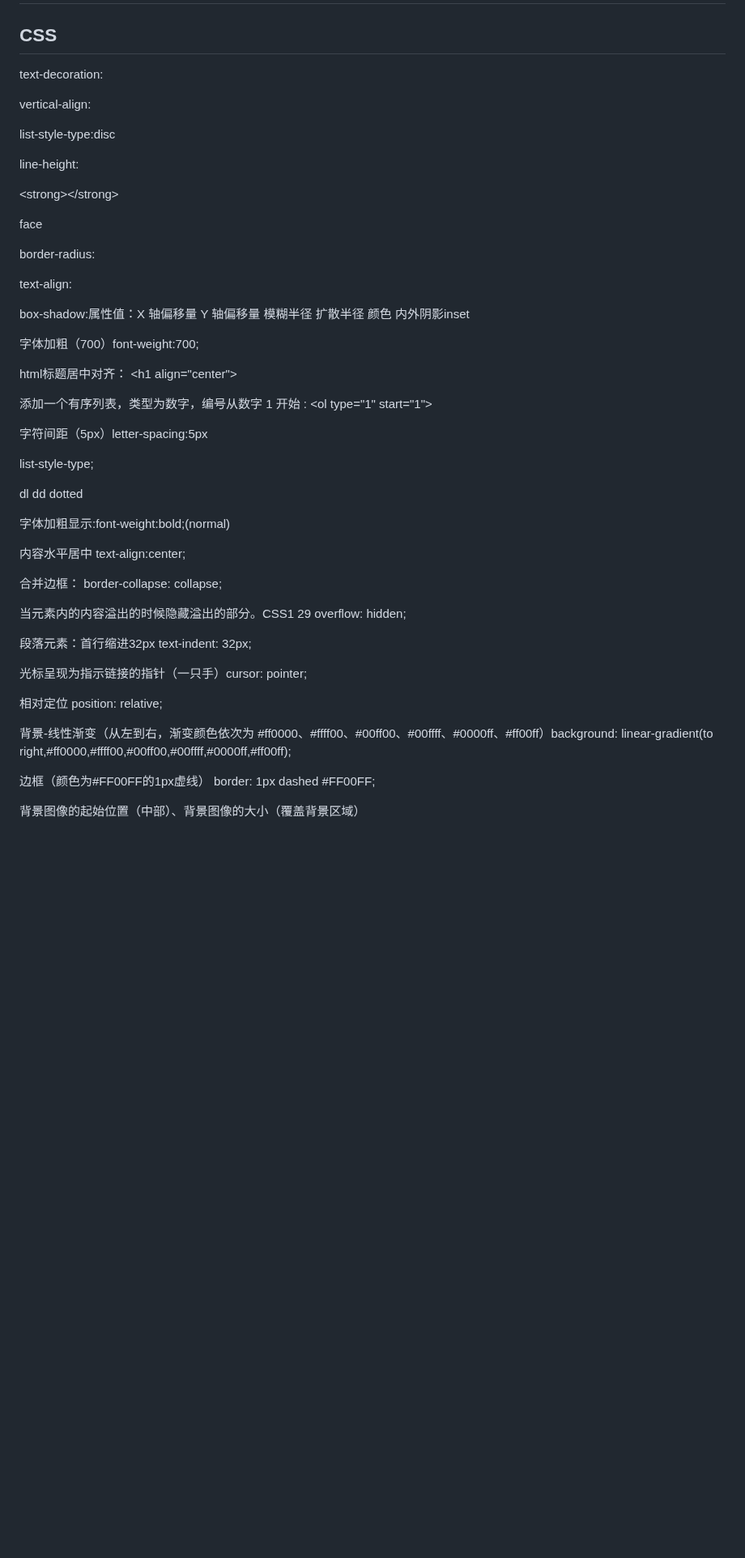
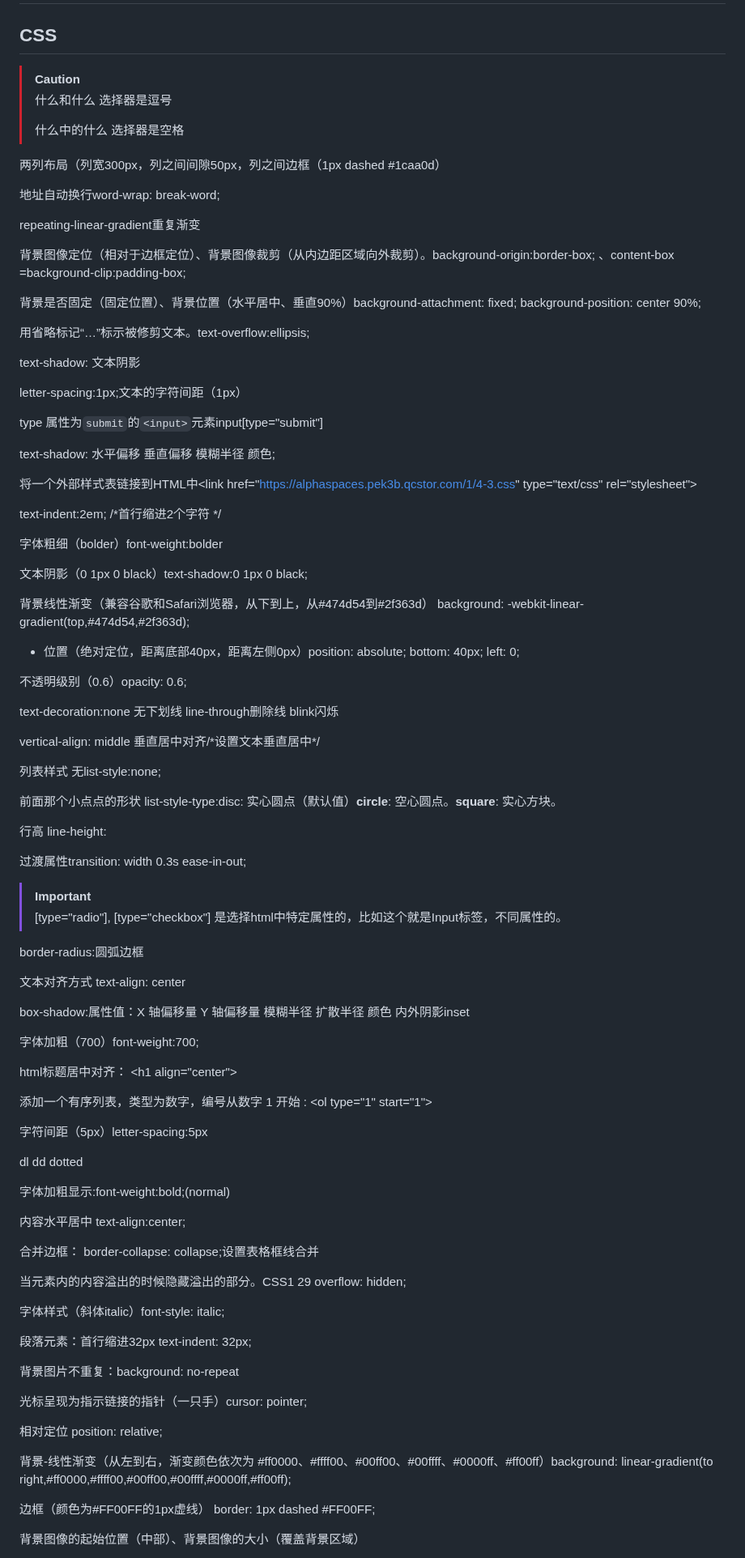
Before and after one commit to Annypst/MyNote, a Markdown page: 前端/常用总结.md, the part around one of its changes. Shown at 81% size. GitHub-like rendering; blank space fills up the shorter version.

```diff
--- a/前端/常用总结.md
+++ b/前端/常用总结.md
@@ -2,21 +2,68 @@
 
 ## CSS
 
-text-decoration:
+> [!CAUTION]
+>
+> 什么和什么 选择器是逗号
+>
+> 什么中的什么 选择器是空格
 
-vertical-align:
+两列布局（列宽300px，列之间间隙50px，列之间边框（1px dashed #1caa0d）
 
-list-style-type:disc
+地址自动换行word-wrap: break-word;
 
-line-height:
+repeating-linear-gradient重复渐变
 
-\<strong>\</strong>
+背景图像定位（相对于边框定位）、背景图像裁剪（从内边距区域向外裁剪）。background-origin:border-box; 、content-box	    =background-clip:padding-box;
 
-face
+背景是否固定（固定位置）、背景位置（水平居中、垂直90%）background-attachment: fixed;    background-position: center 90%;
 
-border-radius:
+用省略标记“…”标示被修剪文本。text-overflow:ellipsis;
 
-  text-align:
+text-shadow: 文本阴影
+
+letter-spacing:1px;文本的字符间距（1px）
+
+type 属性为`submit`的`<input>`元素input[type="submit"]
+
+text-shadow: 水平偏移 垂直偏移 模糊半径 颜色;
+
+将一个外部样式表链接到HTML中\<link href="https://alphaspaces.pek3b.qcstor.com/1/4-3.css" type="text/css" rel="stylesheet">
+
+ text-indent:2em;  /*首行缩进2个字符 */
+
+字体粗细（bolder）font-weight:bolder
+
+文本阴影（0 1px 0 black）text-shadow:0 1px 0 black;
+
+背景线性渐变（兼容谷歌和Safari浏览器，从下到上，从#474d54到#2f363d）	background: -webkit-linear-gradient(top,#474d54,#2f363d);
+
+- 位置（绝对定位，距离底部40px，距离左侧0px）position: absolute;
+  				bottom: 40px;
+        				left: 0;
+
+不透明级别（0.6）opacity: 0.6;
+
+text-decoration:none 无下划线 line-through删除线  blink闪烁
+
+vertical-align: middle 垂直居中对齐/\*设置文本垂直居中\*/
+
+列表样式 无list-style:none;
+
+前面那个小点点的形状 list-style-type:disc: 实心圆点（默认值）**circle**: 空心圆点。**square**: 实心方块。
+
+行高 line-height:
+
+过渡属性transition: width 0.3s ease-in-out;
+
+> [!IMPORTANT]
+>
+> [type="radio"],
+> 		[type="checkbox"] 是选择html中特定属性的，比如这个就是Input标签，不同属性的。
+
+border-radius:圆弧边框
+
+文本对齐方式  text-align:  center
 
 box-shadow:属性值：X 轴偏移量  Y 轴偏移量  模糊半径  扩散半径  颜色  内外阴影inset
 
@@ -28,34 +75,26 @@ html标题居中对齐：  \<h1 align="center">
 
 字符间距（5px）letter-spacing:5px
 
-list-style-type;
-
 dl  dd dotted
 
 字体加粗显示:font-weight:bold;(normal)
 
 内容水平居中    text-align:center;
 
-合并边框： border-collapse: collapse;
+合并边框： border-collapse: collapse;设置表格框线合并
 
 当元素内的内容溢出的时候隐藏溢出的部分。CSS1 29 overflow: hidden;
 
-
+字体样式（斜体italic）font-style: italic;
 
 段落元素：首行缩进32px  text-indent: 32px;
 
-
+背景图片不重复：background:  no-repeat
 
 光标呈现为指示链接的指针（一只手）cursor: pointer;
 
-
-
 相对定位  position: relative;
-
-
 
 背景-线性渐变（从左到右，渐变颜色依次为 #ff0000、#ffff00、#00ff00、#00ffff、#0000ff、#ff00ff）background: linear-gradient(to right,#ff0000,#ffff00,#00ff00,#00ffff,#0000ff,#ff00ff);
 
-
-
 边框（颜色为#FF00FF的1px虚线） border: 1px dashed #FF00FF;
```
Also changed, not shown: other parts of 前端/常用总结.md (+79 -19 lines), 前端/Timer.md (added, +142 -0 lines), 前端/assets/image-20260111225628177.png (added), 前端/assets/image-20260111225648273.png (added), 前端/assets/image-20260114183058219.png (added), 前端/assets/image-20260114184259820.png (added), 前端/assets/image-20260115190327918.png (added), 1 other file.
